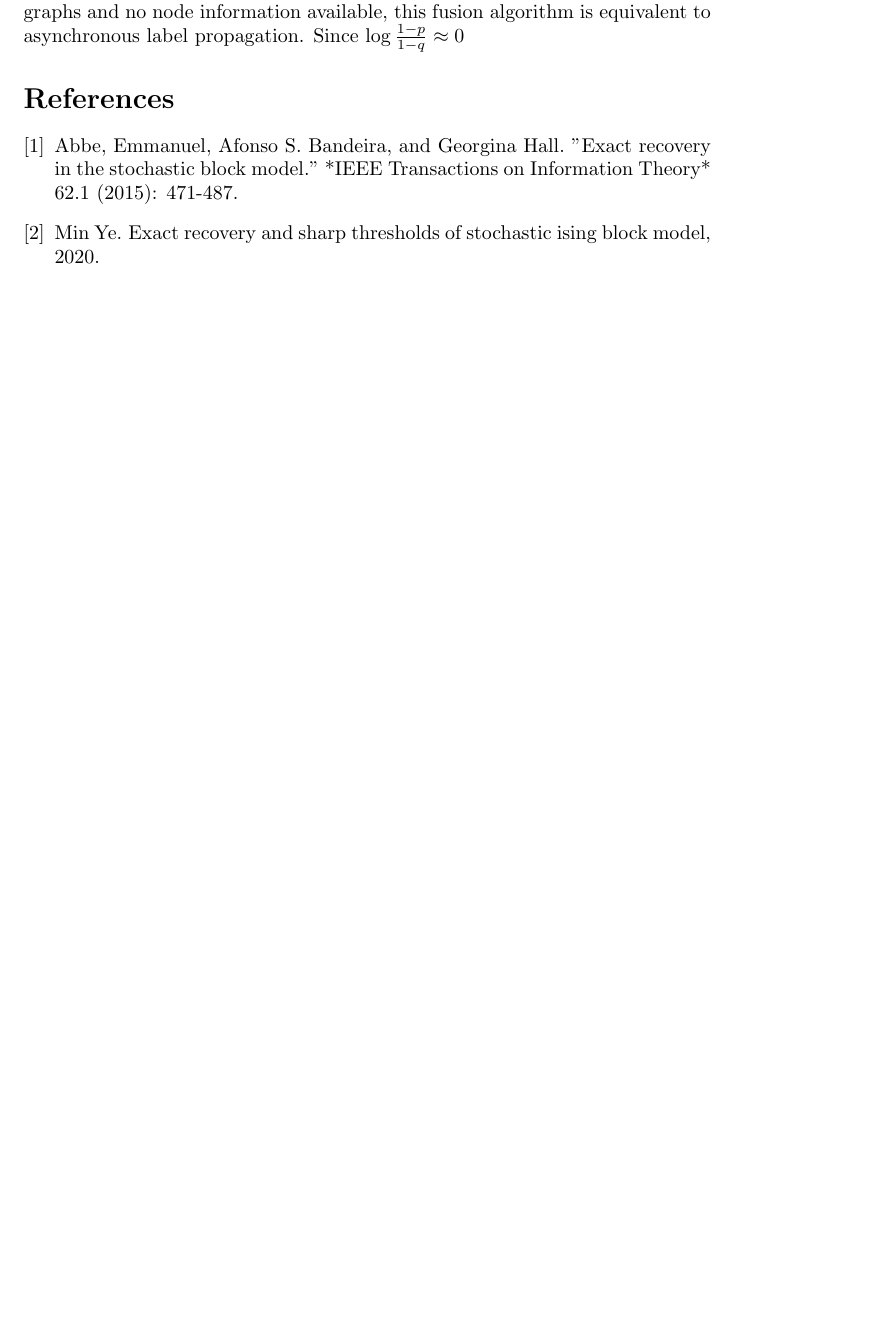
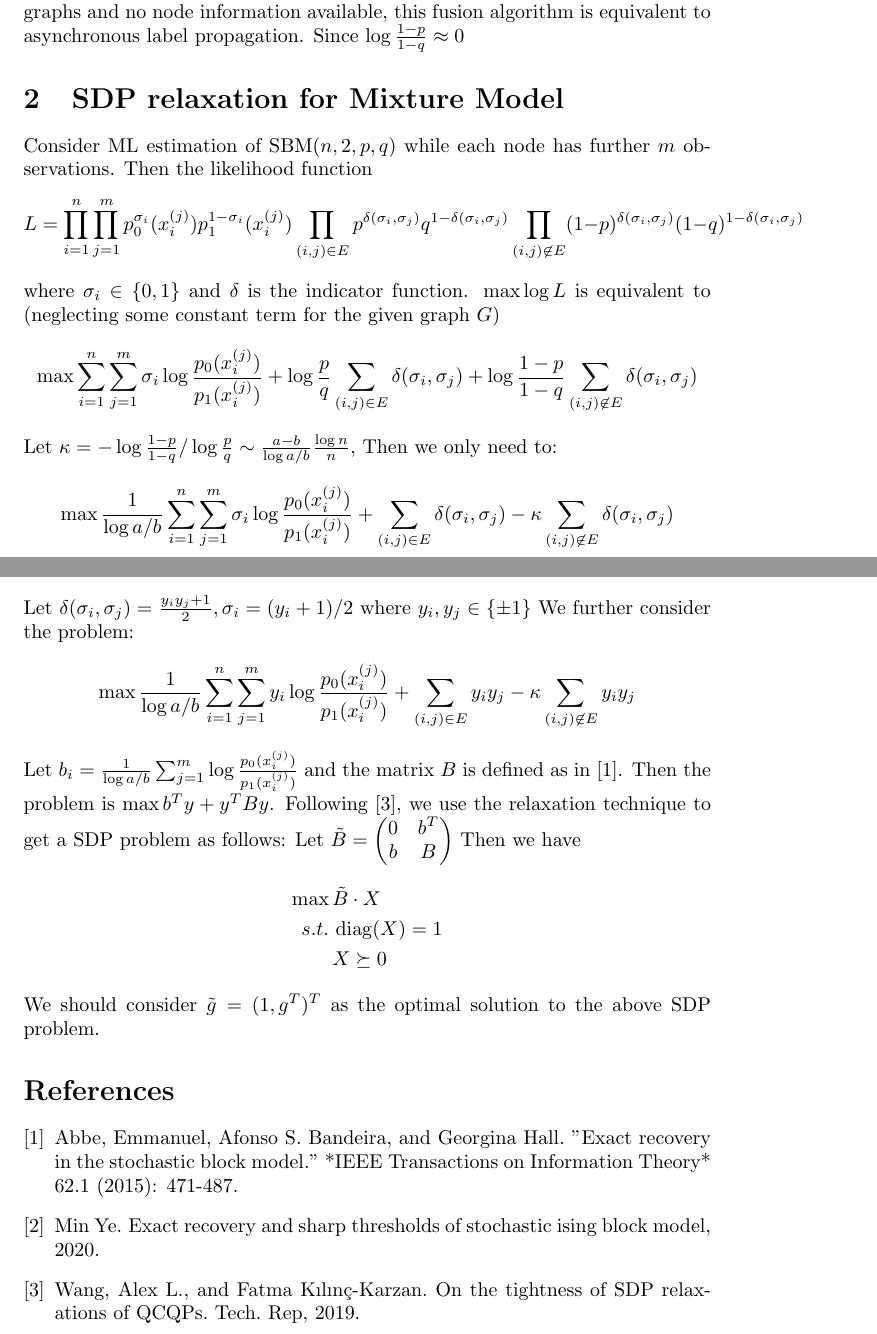
Before and after one commit to zhaofeng-shu33/research_info_related_notes, a LaTeX document (proof.tex): part of page 10 of 11 before the commit and two parts of pages 10 and 12 of 12 after it, the two joined at a grey line, cut so that both start at the same text, the shorter picture padded with empty space. Compiled offline with pdfLaTeX.

Commit message:
add problem

```diff
--- a/proof.tex
+++ b/proof.tex
@@ -10,6 +10,7 @@
 \newtheorem{remark}{Remark}
 \newtheorem{corollary}{Corollary}
 \DeclareMathOperator{\E}{\mathbb{E}}
+\DeclareMathOperator{\diag}{diag}
 \title{Proofs for semi-supervised SBM}
 \begin{document}
 \maketitle
@@ -498,10 +499,54 @@ Then for each node, we update its label by a hypothesis testing problem.
 \end{algorithm}
 For sparse graphs and no node information available, this fusion algorithm is equivalent to
 asynchronous label propagation. Since $\log\frac{1-p}{1-q} \approx  0$
+
+\section{SDP relaxation for Mixture Model}
+Consider ML estimation of SBM$(n,2,p,q)$ while each node has further $m$ observations.
+Then the likelihood function
+$$
+L=\prod_{i=1}^n \prod_{j=1}^m p_0^{\sigma_i}(x_i^{(j)})p_1^{1-\sigma_i}(x_i^{(j)})\prod_{(i,j) \in E} p^{\delta(\sigma_i, \sigma_j)}q^{1-\delta(\sigma_i, \sigma_j)}
+\prod_{(i,j)\not\in E} (1-p)^{\delta(\sigma_i, \sigma_j)}(1-q)^{1-\delta(\sigma_i, \sigma_j)}
+$$
+where $\sigma_i \in \{0,1\}$ and $\delta$ is the indicator function.
+$\max \log L$ is equivalent to (neglecting some constant term for the given graph $G$)
+$$
+\max \sum_{i=1}^n \sum_{j=1}^m \sigma_i \log \frac{p_0(x_i^{(j)})}{p_1(x_i^{(j)})}
++\log\frac{p}{q}\sum_{(i,j) \in E} \delta(\sigma_i, \sigma_j)
++\log \frac{1-p}{1-q}\sum_{(i,j)\not\in E} \delta(\sigma_i, \sigma_j)
+$$
+Let $\kappa = -\log\frac{1-p}{1-q} / \log\frac{p}{q} \sim \frac{a-b}{\log a/b}\frac{\log n}{n}$,
+Then we only need to:
+$$
+\max \frac{1}{\log a/b}\sum_{i=1}^n \sum_{j=1}^m \sigma_i \log \frac{p_0(x_i^{(j)})}{p_1(x_i^{(j)})}
++\sum_{(i,j) \in E} \delta(\sigma_i, \sigma_j)
+-\kappa\sum_{(i,j)\not\in E} \delta(\sigma_i, \sigma_j)
+$$
+Let $\delta(\sigma_i, \sigma_j) = \frac{y_i y_j + 1}{2}, \sigma_i = (y_i+1)/2$ where $y_i,y_j \in \{\pm 1 \}$
+We further consider the problem:
+$$
+\max \frac{1}{\log a/b}\sum_{i=1}^n \sum_{j=1}^m y_i \log \frac{p_0(x_i^{(j)})}{p_1(x_i^{(j)})}
++\sum_{(i,j) \in E} y_i y_j
+-\kappa\sum_{(i,j)\not\in E} y_i y_j
+$$
+Let $b_i = \frac{1}{\log a/b}\sum_{j=1}^m \log \frac{p_0(x_i^{(j)})}{p_1(x_i^{(j)})}$
+and the matrix $B$ is defined as in \cite{abbe}.
+Then the problem is $\max b^T y + y^T B y$.
+Following \cite{wang2019tightness}, we use the relaxation
+technique to get a SDP problem as follows:
+Let $\tilde{B} = \begin{pmatrix} 0 & b^T \\ b & B \end{pmatrix}$
+Then we have
+\begin{align*}
+\max\, & \tilde{B} \cdot X \\
+s.t.\,& \diag(X) = 1 \\
+& X \succeq 0
+\end{align*}
+We should consider $\tilde{g} = (1,g^T)^T$ as the optimal solution to the above SDP problem.
+
 \begin{thebibliography}{9}
 	\bibitem{abbe} Abbe, Emmanuel, Afonso S. Bandeira, and Georgina Hall. "Exact recovery in the stochastic block model." *IEEE Transactions on Information Theory* 62.1 (2015): 471-487.
 	\bibitem{yemin} 	Min Ye.
 	\newblock Exact recovery and sharp thresholds of stochastic ising block model,
 	2020.
+	\bibitem{wang2019tightness} Wang, Alex L., and Fatma Kılınç-Karzan. On the tightness of SDP relaxations of QCQPs. Tech. Rep, 2019.
 \end{thebibliography}
 \end{document}
```
